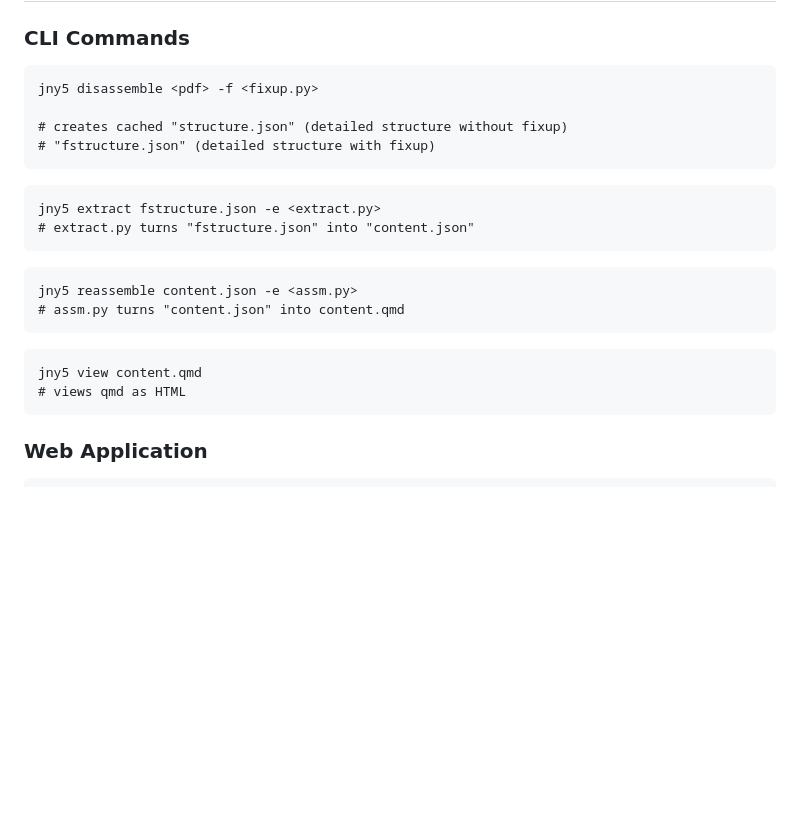
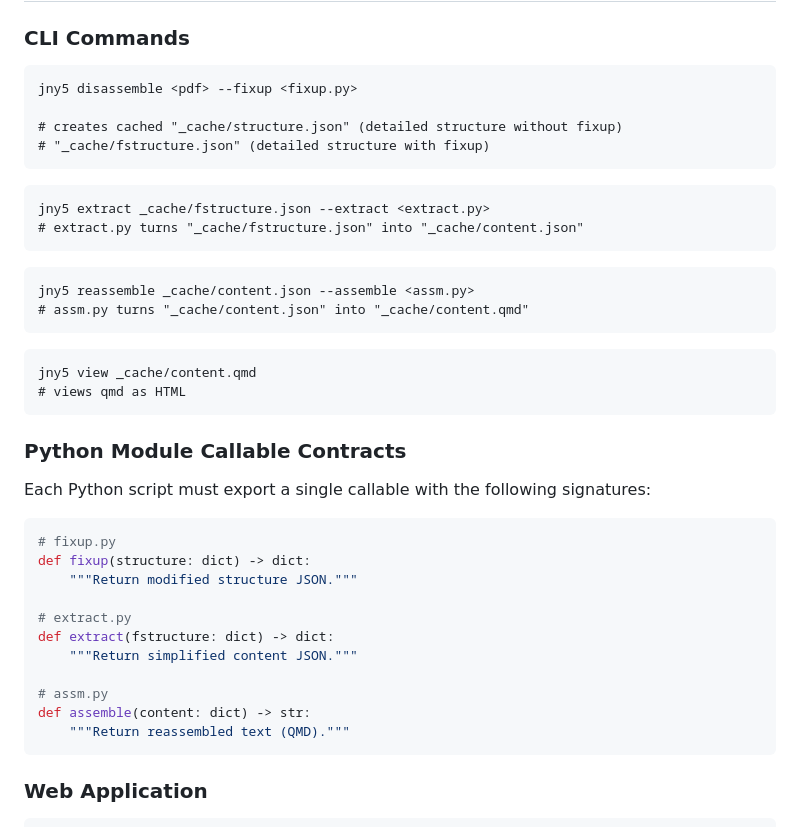
Before and after one commit to wawiesel/johnny5, a Markdown page: SPEC.md, the part around the change printed below. GitHub-like rendering; blank space fills up the shorter version.

````diff
--- a/SPEC.md
+++ b/SPEC.md
@@ -19,25 +19,43 @@ Johnny5 provides a reproducible, pluggable environment for document disassembly
 ### CLI Commands
 
 ```
-jny5 disassemble <pdf> -f <fixup.py>
+jny5 disassemble <pdf> --fixup <fixup.py>
 
-# creates cached "structure.json" (detailed structure without fixup)
-# "fstructure.json" (detailed structure with fixup)
+# creates cached "_cache/structure.json" (detailed structure without fixup)
+# "_cache/fstructure.json" (detailed structure with fixup)
 ```
 
 ```
-jny5 extract fstructure.json -e <extract.py>
-# extract.py turns "fstructure.json" into "content.json"
+jny5 extract _cache/fstructure.json --extract <extract.py>
+# extract.py turns "_cache/fstructure.json" into "_cache/content.json"
 ```
 
 ```
-jny5 reassemble content.json -e <assm.py>
-# assm.py turns "content.json" into content.qmd
+jny5 reassemble _cache/content.json --assemble <assm.py>
+# assm.py turns "_cache/content.json" into "_cache/content.qmd"
 ```
 
 ```
-jny5 view content.qmd
+jny5 view _cache/content.qmd
 # views qmd as HTML
+```
+
+### Python Module Callable Contracts
+
+Each Python script must export a single callable with the following signatures:
+
+```python
+# fixup.py
+def fixup(structure: dict) -> dict:
+    """Return modified structure JSON."""
+
+# extract.py
+def extract(fstructure: dict) -> dict:
+    """Return simplified content JSON."""
+
+# assm.py
+def assemble(content: dict) -> str:
+    """Return reassembled text (QMD)."""
 ```
 
 ### Web Application
````
Also changed, not shown: other parts of SPEC.md (+62 -0 lines).
